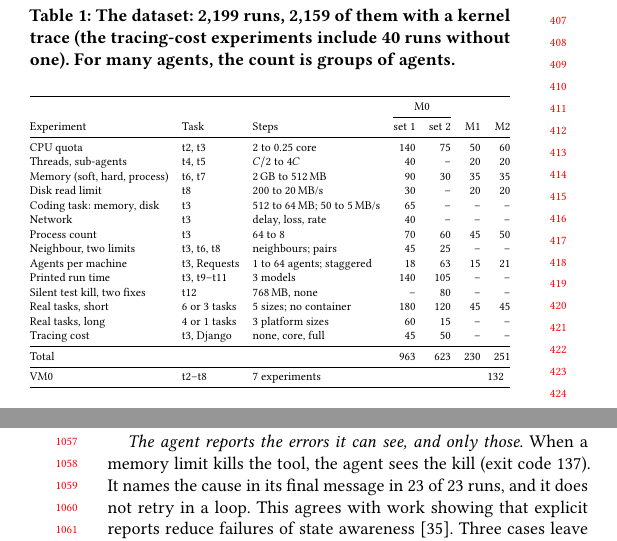
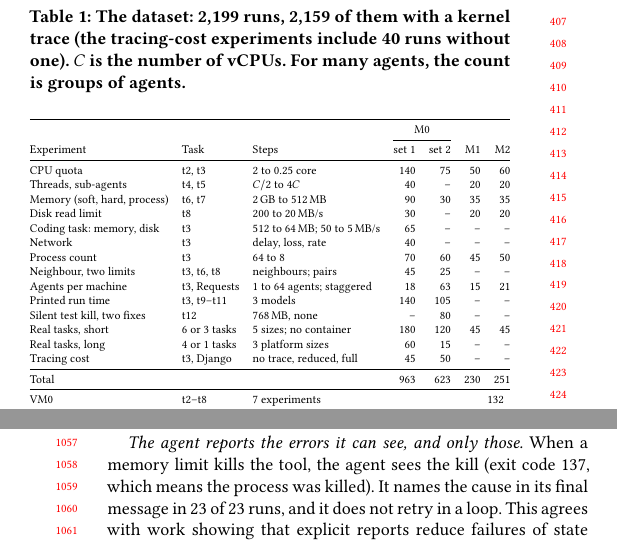
Before and after one commit to 17YuvrajSehgal/os-noise-for-agentic-ai, a LaTeX paper (paper-icpe/main.tex): two parts of the columns of pages 4 and 10 of 12, joined at a grey line, cut so that both start at the same text. Compiled offline with pdfLaTeX.

Commit message:
Final proofreading fixes after the cut
Co-Authored-By: Claude <noreply@anthropic.com>

```diff
--- a/paper-icpe/main.tex
+++ b/paper-icpe/main.tex
@@ -323,8 +323,8 @@ step~\cite{maricq2018,hoefler2015}.
 
 \begin{table}[t]
 \caption{The dataset: 2,199 runs, 2,159 of them with a kernel trace (the
-tracing-cost experiments include 40 runs without one). For many agents,
-the count is groups of agents.}
+tracing-cost experiments include 40 runs without one). $C$ is the number
+of vCPUs. For many agents, the count is groups of agents.}
 \label{tab:data}
 \resizebox{\columnwidth}{!}{%
 \begin{tabular}{@{}lll rrrr@{}}
@@ -346,7 +346,7 @@ Printed run time & t3, t9--t11 & 3 models & 140 & 105 & -- & -- \\
 Silent test kill, two fixes & t12 & 768\,MB, none & -- & 80 & -- & -- \\
 Real tasks, short & 6 or 3 tasks & 5 sizes; no container & 180 & 120 & 45 & 45 \\
 Real tasks, long & 4 or 1 tasks & 3 platform sizes & 60 & 15 & -- & -- \\
-Tracing cost & t3, Django & none, core, full & 45 & 50 & -- & -- \\
+Tracing cost & t3, Django & no trace, reduced, full & 45 & 50 & -- & -- \\
 \midrule
 Total & & & 963 & 623 & 230 & 251 \\
 \midrule
@@ -898,7 +898,8 @@ tool call, 64\,s against 37\,s). The trigger is therefore neither the
 slow machine alone nor the slow number alone.
 
 \emph{The agent reports the errors it can see, and only those.} When a
-memory limit kills the tool, the agent sees the kill (exit code 137). It
+memory limit kills the tool, the agent sees the kill (exit code 137,
+which means the process was killed). It
 names the cause in its final message in 23 of 23 runs, and it does not
 retry in a loop. This agrees with work showing that explicit reports
 reduce failures of state awareness~\cite{song2025}. Three cases leave
```
Also changed, not shown: paper-icpe/main.tex (4 more changed lines).
